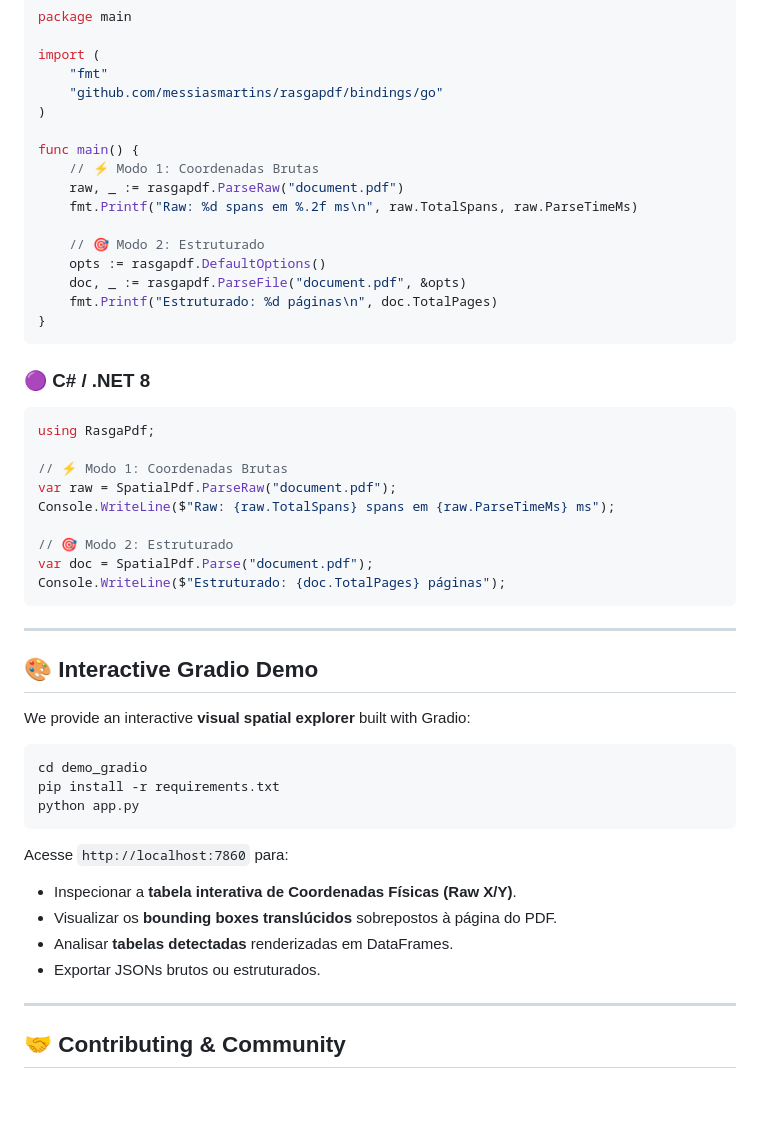
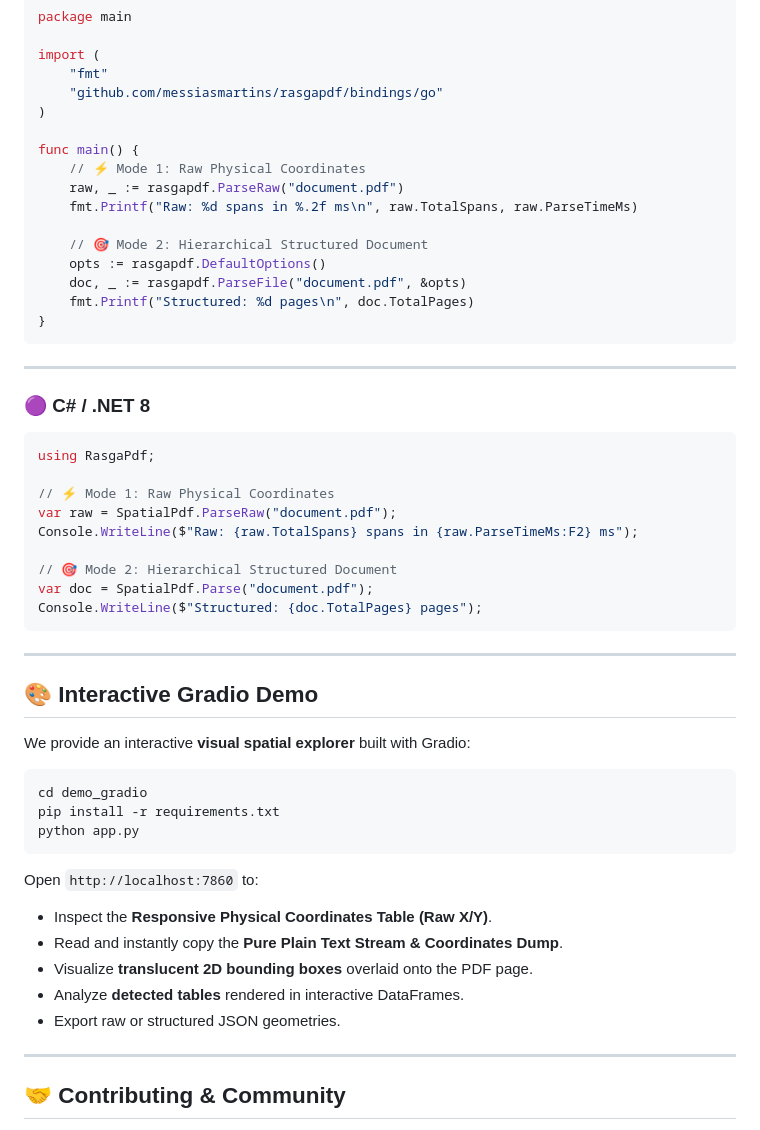
Before and after one commit to MartinsMessias/rasgapdf, a Markdown page: README.md, the part around one of its changes. GitHub-like rendering; blank space fills up the shorter version.

````diff
--- a/README.md
+++ b/README.md
@@ -131,28 +167,30 @@ import (
 )
 
 func main() {
-    // ⚡ Modo 1: Coordenadas Brutas
+    // ⚡ Mode 1: Raw Physical Coordinates
     raw, _ := rasgapdf.ParseRaw("document.pdf")
-    fmt.Printf("Raw: %d spans em %.2f ms\n", raw.TotalSpans, raw.ParseTimeMs)
+    fmt.Printf("Raw: %d spans in %.2f ms\n", raw.TotalSpans, raw.ParseTimeMs)
 
-    // 🎯 Modo 2: Estruturado
+    // 🎯 Mode 2: Hierarchical Structured Document
     opts := rasgapdf.DefaultOptions()
     doc, _ := rasgapdf.ParseFile("document.pdf", &opts)
-    fmt.Printf("Estruturado: %d páginas\n", doc.TotalPages)
+    fmt.Printf("Structured: %d pages\n", doc.TotalPages)
 }
 ```
+
+---
 
 ### 🟣 C# / .NET 8
 ```csharp
 using RasgaPdf;
 
-// ⚡ Modo 1: Coordenadas Brutas
+// ⚡ Mode 1: Raw Physical Coordinates
 var raw = SpatialPdf.ParseRaw("document.pdf");
-Console.WriteLine($"Raw: {raw.TotalSpans} spans em {raw.ParseTimeMs} ms");
+Console.WriteLine($"Raw: {raw.TotalSpans} spans in {raw.ParseTimeMs:F2} ms");
 
-// 🎯 Modo 2: Estruturado
+// 🎯 Mode 2: Hierarchical Structured Document
 var doc = SpatialPdf.Parse("document.pdf");
-Console.WriteLine($"Estruturado: {doc.TotalPages} páginas");
+Console.WriteLine($"Structured: {doc.TotalPages} pages");
 ```
 
 ---
@@ -166,11 +204,12 @@ cd demo_gradio
 pip install -r requirements.txt
 python app.py
 ```
-Acesse `http://localhost:7860` para:
-- Inspecionar a **tabela interativa de Coordenadas Físicas (Raw X/Y)**.
-- Visualizar os **bounding boxes translúcidos** sobrepostos à página do PDF.
-- Analisar **tabelas detectadas** renderizadas em DataFrames.
-- Exportar JSONs brutos ou estruturados.
+Open `http://localhost:7860` to:
+- Inspect the **Responsive Physical Coordinates Table (Raw X/Y)**.
+- Read and instantly copy the **Pure Plain Text Stream & Coordinates Dump**.
+- Visualize **translucent 2D bounding boxes** overlaid onto the PDF page.
+- Analyze **detected tables** rendered in interactive DataFrames.
+- Export raw or structured JSON geometries.
 
 ---
 
````
Also changed, not shown: other parts of README.md (+75 -39 lines), docs/SCHEMA.md (+27 -25 lines).
